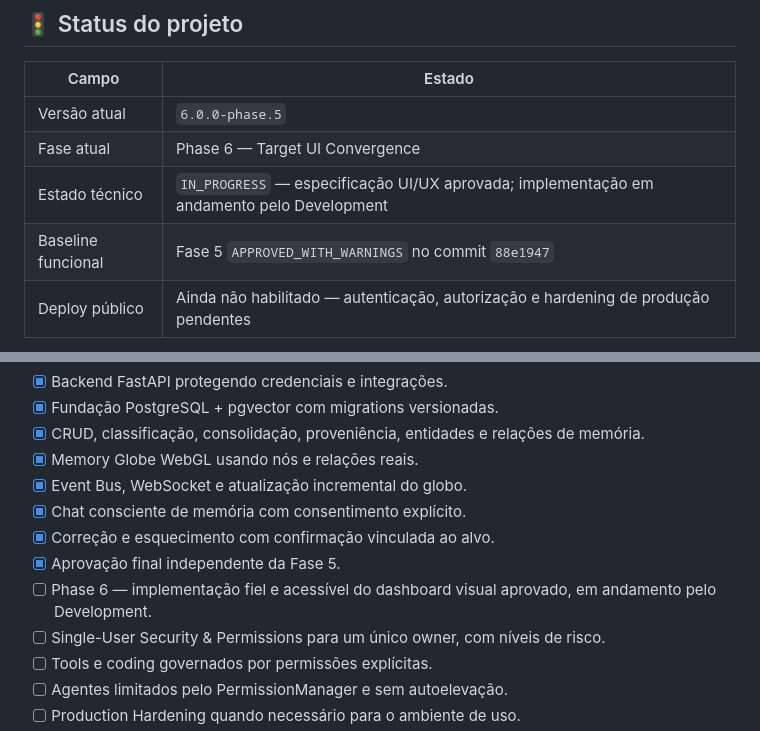
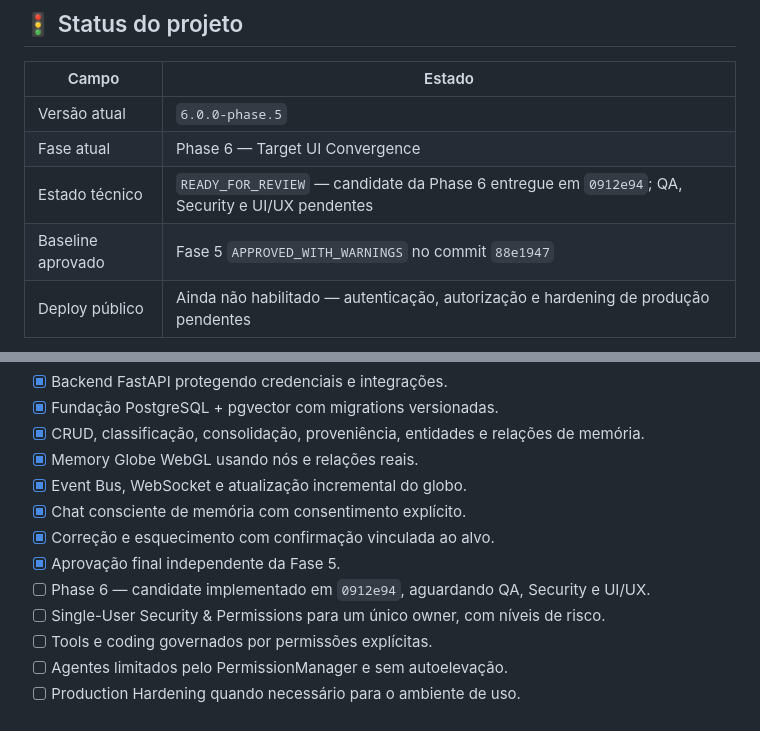
Before and after one commit to mlssnw/HOPE-AI, a Markdown page: README.md, 2 parts joined by grey strips. Rendered like a GitHub page.

Commit message:
docs(coordination): open phase 6 review round

```diff
--- a/README.md
+++ b/README.md
@@ -65,8 +65,8 @@ Assistentes tradicionais dependem principalmente do contexto imediato da convers
 |---|---|
 | Versão atual | `6.0.0-phase.5` |
 | Fase atual | Phase 6 — Target UI Convergence |
-| Estado técnico | `IN_PROGRESS` — especificação UI/UX aprovada; implementação em andamento pelo Development |
-| Baseline funcional | Fase 5 `APPROVED_WITH_WARNINGS` no commit `88e1947` |
+| Estado técnico | `READY_FOR_REVIEW` — candidate da Phase 6 entregue em `0912e94`; QA, Security e UI/UX pendentes |
+| Baseline aprovado | Fase 5 `APPROVED_WITH_WARNINGS` no commit `88e1947` |
 | Deploy público | Ainda não habilitado — autenticação, autorização e hardening de produção pendentes |
 
 A fundação local/controlada já conecta chat, memória persistente, PostgreSQL/pgvector, Memory Globe e eventos em tempo real. Isso não equivale a prontidão para produção pública.
@@ -83,7 +83,7 @@ O acompanhamento técnico detalhado permanece no [painel operacional](docs/hando
 - [x] Chat consciente de memória com consentimento explícito.
 - [x] Correção e esquecimento com confirmação vinculada ao alvo.
 - [x] Aprovação final independente da Fase 5.
-- [ ] Phase 6 — implementação fiel e acessível do dashboard visual aprovado, em andamento pelo Development.
+- [ ] Phase 6 — candidate implementado em `0912e94`, aguardando QA, Security e UI/UX.
 - [ ] Single-User Security & Permissions para um único owner, com níveis de risco.
 - [ ] Tools e coding governados por permissões explícitas.
 - [ ] Agentes limitados pelo PermissionManager e sem autoelevação.
```
Also changed, not shown: CHANGELOG.md (+2 -1 lines), docs/handoff.md (+32 -33 lines).
